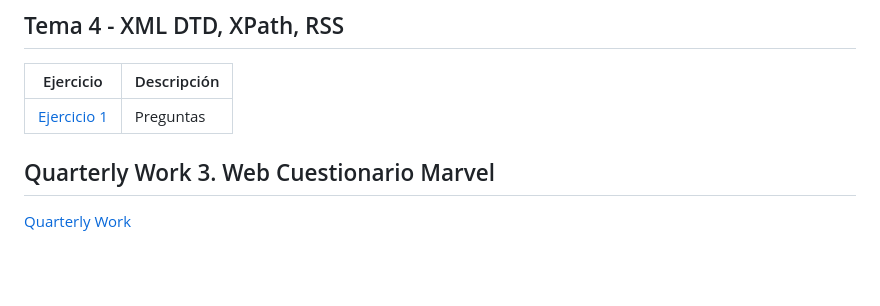
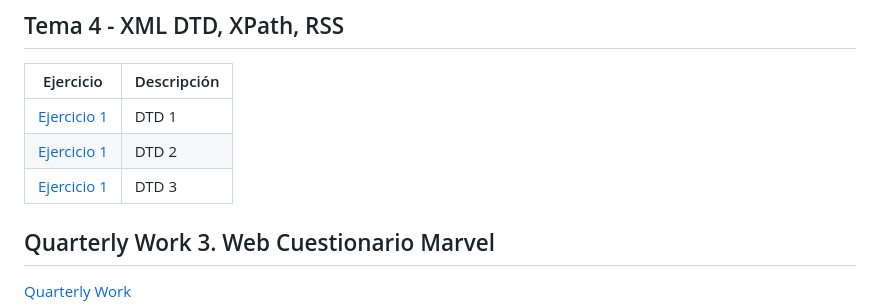
Before and after one commit to JosemaMR/LLMM, a Markdown page: README.md, the part around the change. Drawn GitHub-style; blank space fills up the shorter version.

```diff
--- a/README.md
+++ b/README.md
@@ -121,7 +121,9 @@ Este repositorio incluye actividades llevadas a cabo en el módulo **Lenguajes d
 
 | Ejercicio | Descripción |
 |-----------|-------------|
-| [Ejercicio 1](./TEMA4/ejercicio1xml.xml) | Preguntas|
+| [Ejercicio 1](./TEMA5/Ejercicio1dtd.xml) | DTD 1|
+| [Ejercicio 1](./TEMA5/EJERCICIO%202/alumnos.xml) | DTD 2|
+| [Ejercicio 1](./TEMA5/EJERCICIO%203/pedidos.xml) | DTD 3|
 
 ## Quarterly Work 3. Web Cuestionario Marvel
 [Quarterly Work](https://josemamr.github.io/LLMM/WEB%20PREGUNTAS%20MARVEL/index.html)
```
